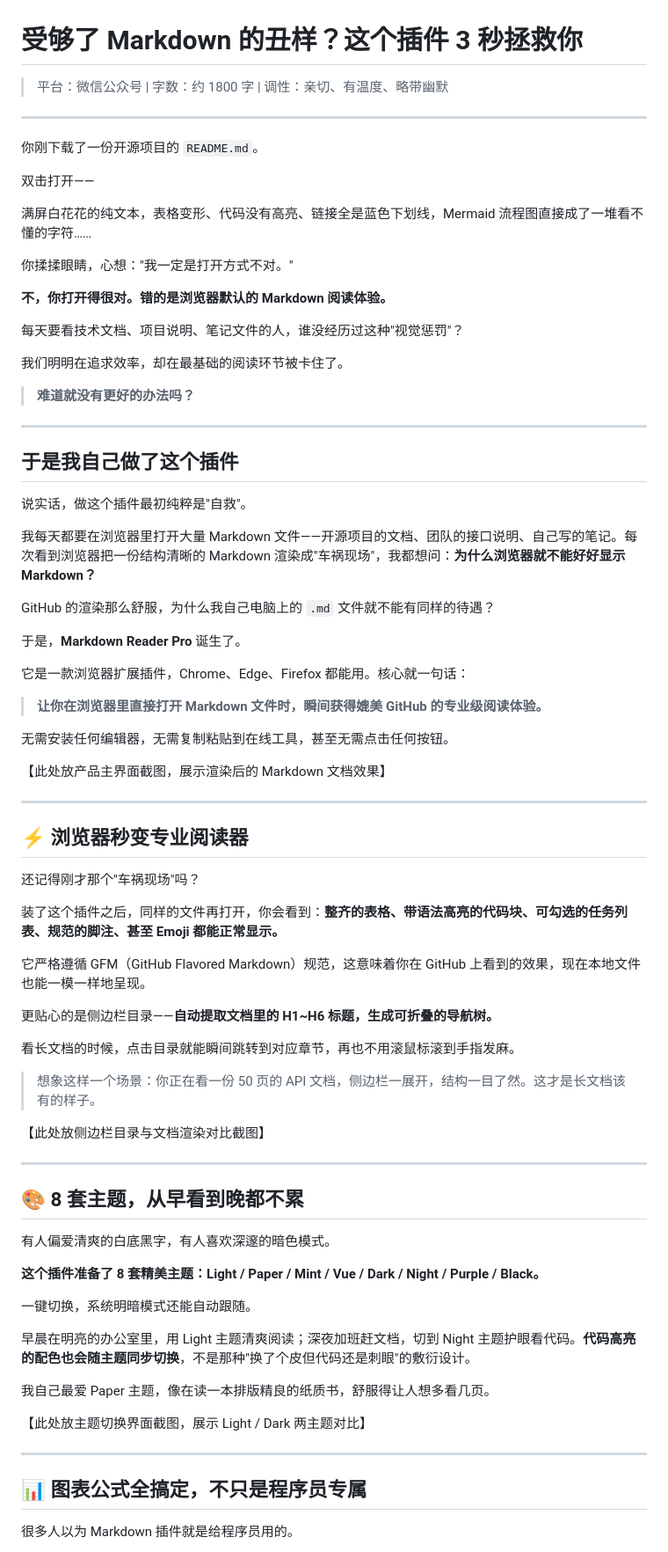
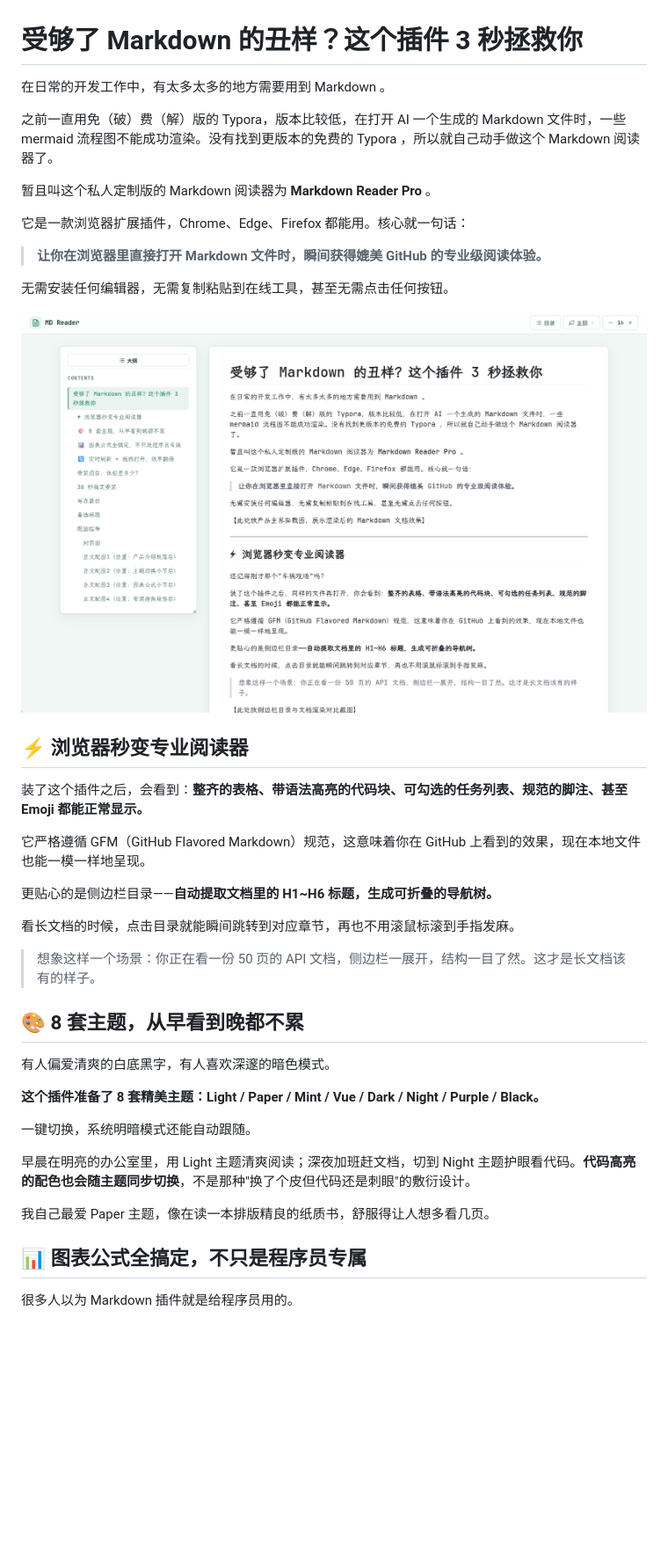
Before and after one commit to wanggch/ddcherry-reader, a Markdown page: Markdown-Reader-Pro.md, the part around the change printed below. Shown: that part at 88% size. Rendered like a GitHub page; pictures changed too: Snipaste_2026-05-30_10-19-45.png (added); blank space fills up the shorter version.

Commit message:
docs: 更新产品介绍文档，添加迭代计划
- 替换 Markdown-Reader-Pro-公众号文章.md 为 Markdown-Reader-Pro.md
- 新增迭代计划.md（v1.1 / v1.2 / v2.0 路线图）
- 添加产品截图 Snipaste_2026-05-30_10-19-45.png

```diff
--- a/Markdown-Reader-Pro-公众号文章.md
+++ b/Markdown-Reader-Pro.md
@@ -1,36 +1,10 @@
 # 受够了 Markdown 的丑样？这个插件 3 秒拯救你
 
-> 平台：微信公众号 | 字数：约 1800 字 | 调性：亲切、有温度、略带幽默
+在日常的开发工作中，有太多太多的地方需要用到 Markdown 。
 
----
+之前一直用免（破）费（解）版的 Typora，版本比较低，在打开 AI 一个生成的 Markdown 文件时，一些 mermaid 流程图不能成功渲染。没有找到更版本的免费的 Typora ，所以就自己动手做这个 Markdown 阅读器了。
 
-你刚下载了一份开源项目的 `README.md`。
-
-双击打开——
-
-满屏白花花的纯文本，表格变形、代码没有高亮、链接全是蓝色下划线，Mermaid 流程图直接成了一堆看不懂的字符……
-
-你揉揉眼睛，心想："我一定是打开方式不对。"
-
-**不，你打开得很对。错的是浏览器默认的 Markdown 阅读体验。**
-
-每天要看技术文档、项目说明、笔记文件的人，谁没经历过这种"视觉惩罚"？
-
-我们明明在追求效率，却在最基础的阅读环节被卡住了。
-
-> **难道就没有更好的办法吗？**
-
----
-
-## 于是我自己做了这个插件
-
-说实话，做这个插件最初纯粹是"自救"。
-
-我每天都要在浏览器里打开大量 Markdown 文件——开源项目的文档、团队的接口说明、自己写的笔记。每次看到浏览器把一份结构清晰的 Markdown 渲染成"车祸现场"，我都想问：**为什么浏览器就不能好好显示 Markdown？**
-
-GitHub 的渲染那么舒服，为什么我自己电脑上的 `.md` 文件就不能有同样的待遇？
-
-于是，**Markdown Reader Pro** 诞生了。
+暂且叫这个私人定制版的 Markdown 阅读器为 **Markdown Reader Pro** 。
 
 它是一款浏览器扩展插件，Chrome、Edge、Firefox 都能用。核心就一句话：
 
@@ -38,15 +12,11 @@ GitHub 的渲染那么舒服，为什么我自己电脑上的 `.md` 文件就不
 
 无需安装任何编辑器，无需复制粘贴到在线工具，甚至无需点击任何按钮。
 
-【此处放产品主界面截图，展示渲染后的 Markdown 文档效果】
-
----
+![](Snipaste_2026-05-30_10-19-45.png)
 
 ## ⚡ 浏览器秒变专业阅读器
 
-还记得刚才那个"车祸现场"吗？
-
-装了这个插件之后，同样的文件再打开，你会看到：**整齐的表格、带语法高亮的代码块、可勾选的任务列表、规范的脚注、甚至 Emoji 都能正常显示。**
+装了这个插件之后，会看到：**整齐的表格、带语法高亮的代码块、可勾选的任务列表、规范的脚注、甚至 Emoji 都能正常显示。**
 
 它严格遵循 GFM（GitHub Flavored Markdown）规范，这意味着你在 GitHub 上看到的效果，现在本地文件也能一模一样地呈现。
 
@@ -55,10 +25,6 @@ GitHub 的渲染那么舒服，为什么我自己电脑上的 `.md` 文件就不
 看长文档的时候，点击目录就能瞬间跳转到对应章节，再也不用滚鼠标滚到手指发麻。
 
 > 想象这样一个场景：你正在看一份 50 页的 API 文档，侧边栏一展开，结构一目了然。这才是长文档该有的样子。
-
-【此处放侧边栏目录与文档渲染对比截图】
-
----
 
 ## 🎨 8 套主题，从早看到晚都不累
 
@@ -72,10 +38,6 @@ GitHub 的渲染那么舒服，为什么我自己电脑上的 `.md` 文件就不
 
 我自己最爱 Paper 主题，像在读一本排版精良的纸质书，舒服得让人想多看几页。
 
-【此处放主题切换界面截图，展示 Light / Dark 两主题对比】
-
----
-
 ## 📊 图表公式全搞定，不只是程序员专属
 
 很多人以为 Markdown 插件就是给程序员用的。
```
Also changed, not shown: other parts of Markdown-Reader-Pro.md (+0 -37 lines), 迭代计划.md (added, +110 -0 lines).
